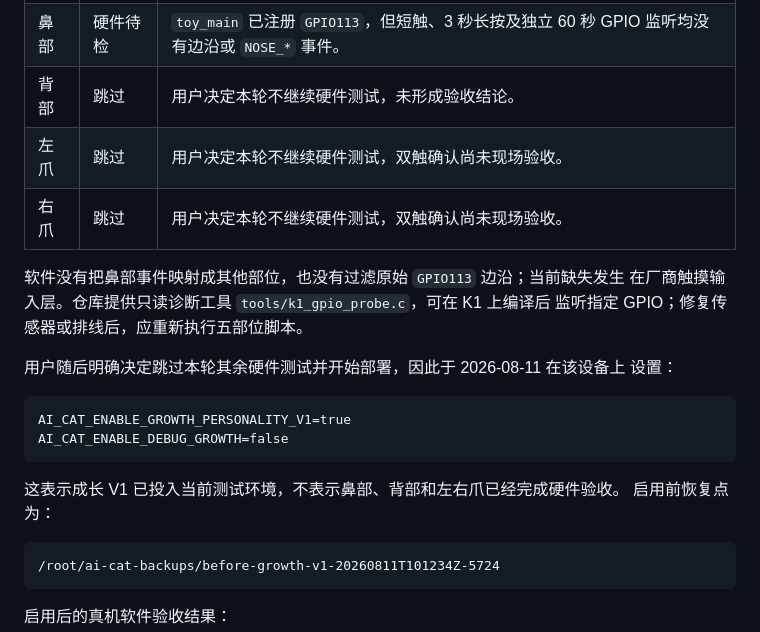
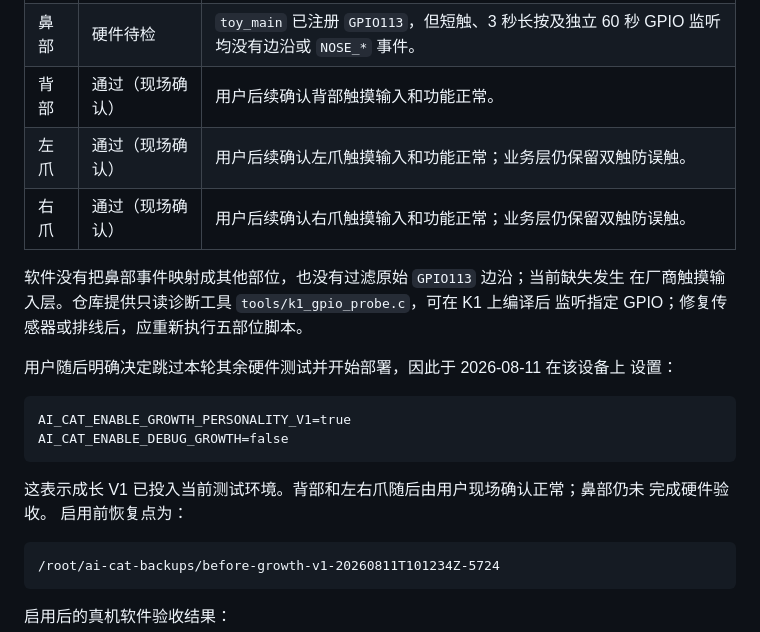
Before and after one commit to Mars680-star/ai-cat-controller, a Markdown page: docs/growth-v1-deployment.md, the part around the change. Drawn GitHub-style.

````diff
--- a/docs/growth-v1-deployment.md
+++ b/docs/growth-v1-deployment.md
@@ -87,9 +87,9 @@ AI_CAT_ENABLE_GROWTH_PERSONALITY_V1=true
 | --- | --- | --- |
 | 头部 | 通过 | 4 条连续厂商记录经 1.5 秒防抖后只导入 1 个业务事件；点头和固定短语正确。 |
 | 鼻部 | 硬件待检 | `toy_main` 已注册 `GPIO113`，但短触、3 秒长按及独立 60 秒 GPIO 监听均没有边沿或 `NOSE_*` 事件。 |
-| 背部 | 跳过 | 用户决定本轮不继续硬件测试，未形成验收结论。 |
-| 左爪 | 跳过 | 用户决定本轮不继续硬件测试，双触确认尚未现场验收。 |
-| 右爪 | 跳过 | 用户决定本轮不继续硬件测试，双触确认尚未现场验收。 |
+| 背部 | 通过（现场确认） | 用户后续确认背部触摸输入和功能正常。 |
+| 左爪 | 通过（现场确认） | 用户后续确认左爪触摸输入和功能正常；业务层仍保留双触防误触。 |
+| 右爪 | 通过（现场确认） | 用户后续确认右爪触摸输入和功能正常；业务层仍保留双触防误触。 |
 
 软件没有把鼻部事件映射成其他部位，也没有过滤原始 `GPIO113` 边沿；当前缺失发生
 在厂商触摸输入层。仓库提供只读诊断工具 `tools/k1_gpio_probe.c`，可在 K1 上编译后
@@ -103,7 +103,8 @@ AI_CAT_ENABLE_GROWTH_PERSONALITY_V1=true
 AI_CAT_ENABLE_DEBUG_GROWTH=false
 ```
 
-这表示成长 V1 已投入当前测试环境，不表示鼻部、背部和左右爪已经完成硬件验收。
+这表示成长 V1 已投入当前测试环境。背部和左右爪随后由用户现场确认正常；鼻部仍未
+完成硬件验收。
 启用前恢复点为：
 
 ```text
````
Also changed, not shown: CODEX_HANDOFF.md (+4 -5 lines), README.md (+5 -4 lines).
